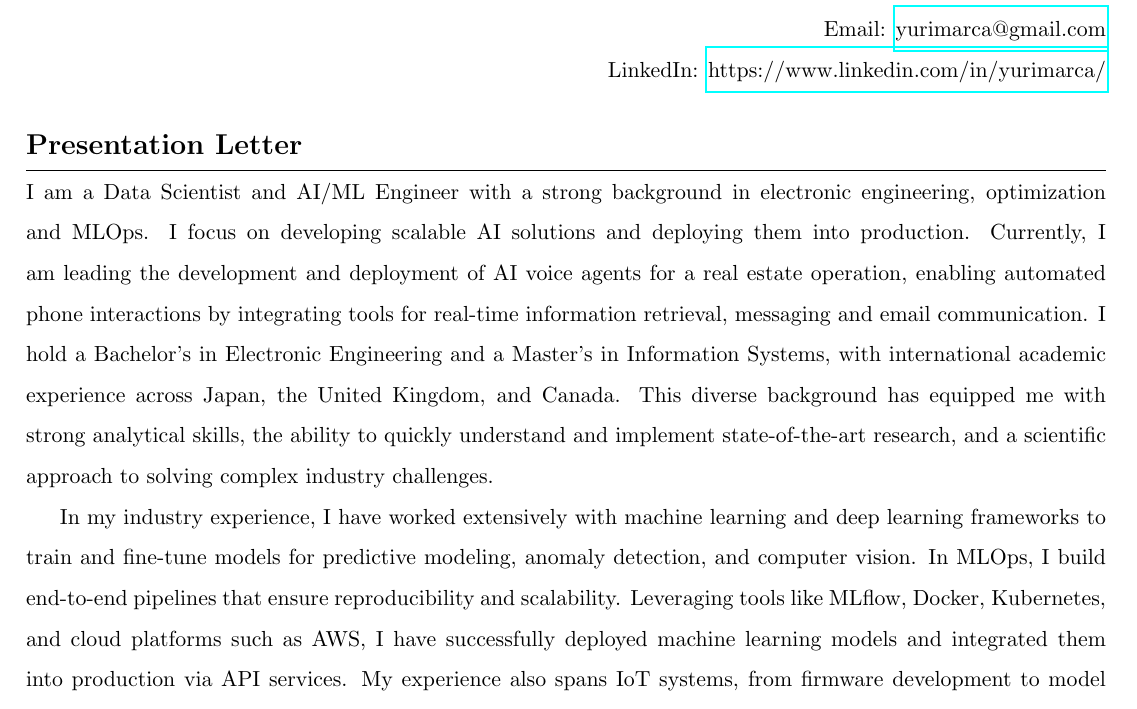
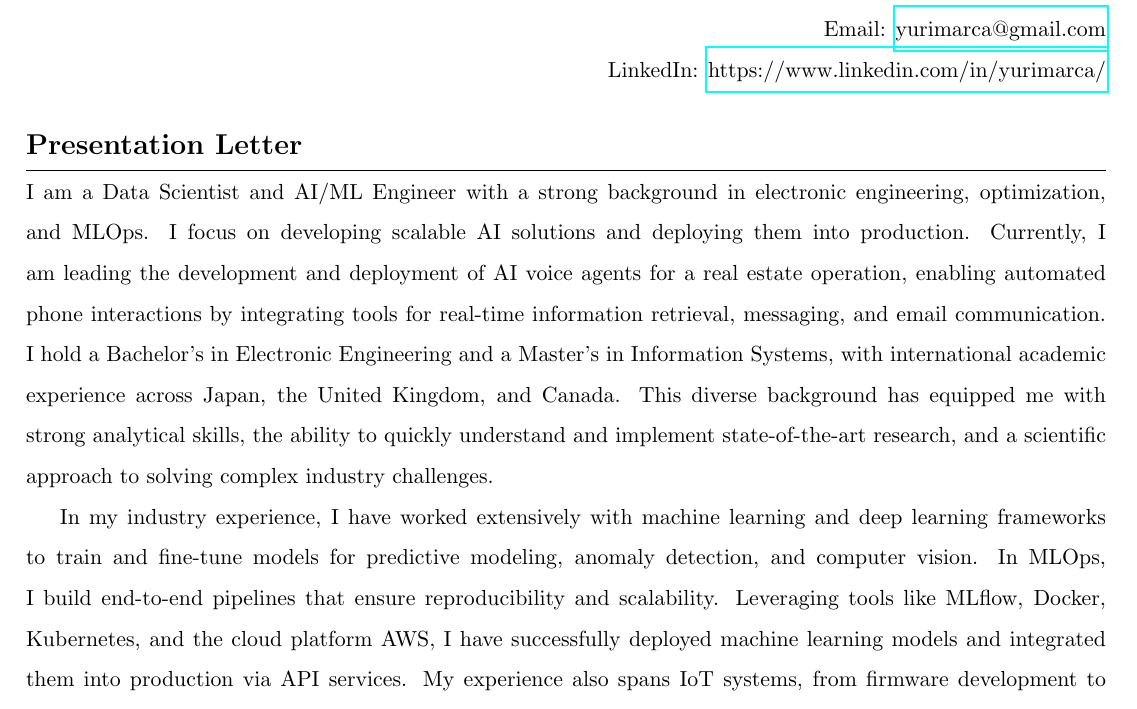
Before and after one commit to yurimarca/updated-cv, a LaTeX CV (en/CV-en.tex): part of page 1 of 4, cut so that both start at the same text. Compiled offline with pdfLaTeX.

Commit message:
updating CV

```diff
--- a/en/CV-en.tex
+++ b/en/CV-en.tex
@@ -122,9 +122,9 @@
 \section{Presentation Letter}
 
 
-I am a Data Scientist and AI/ML Engineer with a strong background in electronic engineering, optimization and MLOps. I focus on developing scalable AI solutions and deploying them into production. Currently, I am leading the development and deployment of AI voice agents for a real estate operation, enabling automated phone interactions by integrating tools for real-time information retrieval, messaging and email communication. I hold a Bachelor’s in Electronic Engineering and a Master’s in Information Systems, with international academic experience across Japan, the United Kingdom, and Canada. This diverse background has equipped me with strong analytical skills, the ability to quickly understand and implement state-of-the-art research, and a scientific approach to solving complex industry challenges.
+I am a Data Scientist and AI/ML Engineer with a strong background in electronic engineering, optimization, and MLOps. I focus on developing scalable AI solutions and deploying them into production. Currently, I am leading the development and deployment of AI voice agents for a real estate operation, enabling automated phone interactions by integrating tools for real-time information retrieval, messaging, and email communication. I hold a Bachelor’s in Electronic Engineering and a Master’s in Information Systems, with international academic experience across Japan, the United Kingdom, and Canada. This diverse background has equipped me with strong analytical skills, the ability to quickly understand and implement state-of-the-art research, and a scientific approach to solving complex industry challenges.
 
-In my industry experience, I have worked extensively with machine learning and deep learning frameworks to train and fine-tune models for predictive modeling, anomaly detection, and computer vision. In MLOps, I build end-to-end pipelines that ensure reproducibility and scalability. Leveraging tools like MLflow, Docker, Kubernetes, and cloud platforms such as AWS, I have successfully deployed machine learning models and integrated them into production via API services. My experience also spans IoT systems, from firmware development to model deployment on edge devices.
+In my industry experience, I have worked extensively with machine learning and deep learning frameworks to train and fine-tune models for predictive modeling, anomaly detection, and computer vision. In MLOps, I build end-to-end pipelines that ensure reproducibility and scalability. Leveraging tools like MLflow, Docker, Kubernetes, and the cloud platform AWS, I have successfully deployed machine learning models and integrated them into production via API services. My experience also spans IoT systems, from firmware development to model deployment on edge devices.
 
 I am eager to contribute to impactful, production-grade AI solutions and collaborate with teams building the future of intelligent systems at scale.
 
```
Also changed, not shown: en/CV-en.pdf.
